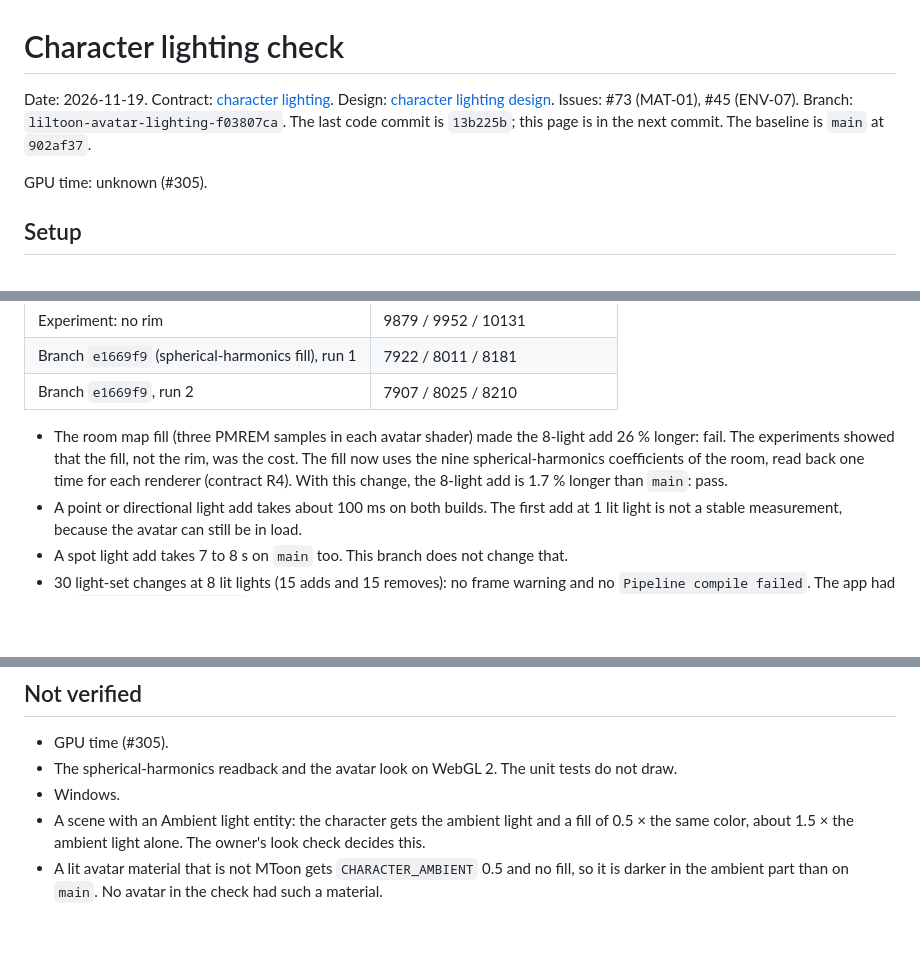
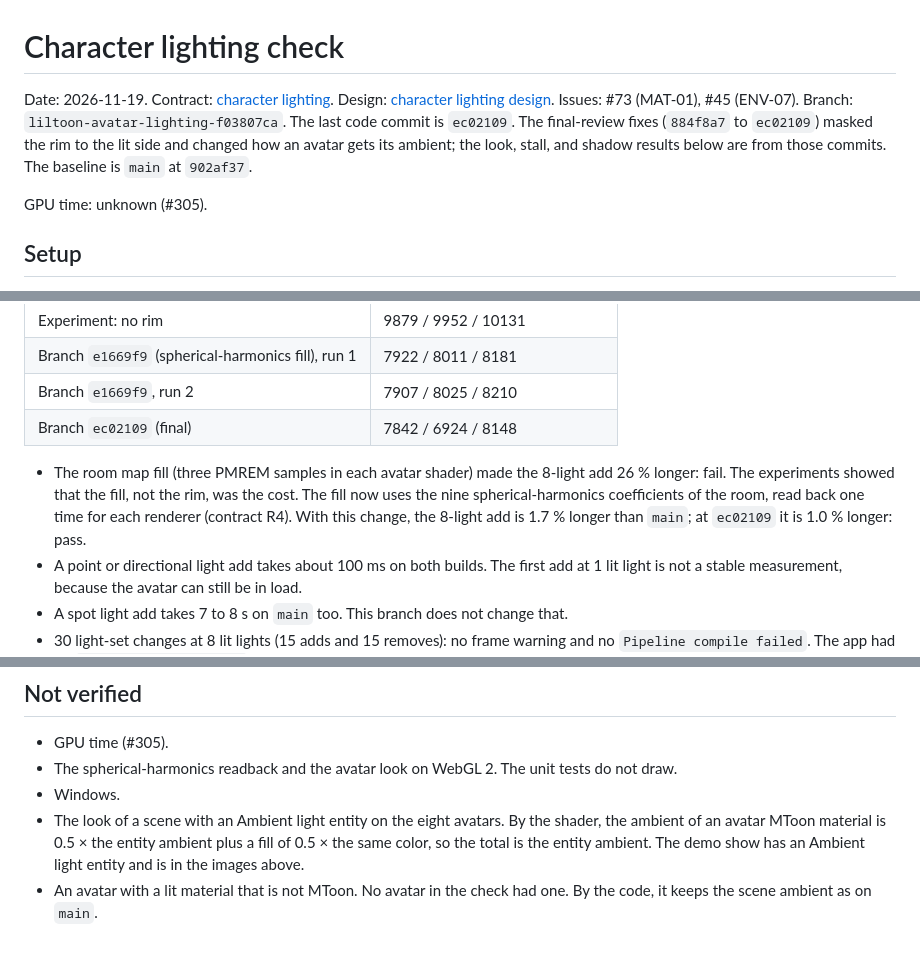
Before and after one commit to danirukun/opensekai, a Markdown page: docs/evaluation/character-lighting.md, 3 parts joined by grey strips. Rendered like a GitHub page; blank space fills up the shorter version.

```diff
--- a/docs/evaluation/character-lighting.md
+++ b/docs/evaluation/character-lighting.md
@@ -1,6 +1,6 @@
 # Character lighting check
 
-Date: 2026-11-19. Contract: [character lighting](../../spdd/prompt/2026-11-19-character-lighting.md). Design: [character lighting design](../superpowers/specs/2026-11-19-character-lighting-design.md). Issues: #73 (MAT-01), #45 (ENV-07). Branch: `liltoon-avatar-lighting-f03807ca`. The last code commit is `13b225b`; this page is in the next commit. The baseline is `main` at `902af37`.
+Date: 2026-11-19. Contract: [character lighting](../../spdd/prompt/2026-11-19-character-lighting.md). Design: [character lighting design](../superpowers/specs/2026-11-19-character-lighting-design.md). Issues: #73 (MAT-01), #45 (ENV-07). Branch: `liltoon-avatar-lighting-f03807ca`. The last code commit is `ec02109`. The final-review fixes (`884f8a7` to `ec02109`) masked the rim to the lit side and changed how an avatar gets its ambient; the look, stall, and shadow results below are from those commits. The baseline is `main` at `902af37`.
 
 GPU time: unknown (#305).
 
@@ -78,8 +85,9 @@ The Editor stops while new lit materials compile. The stall is the time from the
 | Experiment: no rim | 9879 / 9952 / 10131 |
 | Branch `e1669f9` (spherical-harmonics fill), run 1 | 7922 / 8011 / 8181 |
 | Branch `e1669f9`, run 2 | 7907 / 8025 / 8210 |
+| Branch `ec02109` (final) | 7842 / 6924 / 8148 |
 
-- The room map fill (three PMREM samples in each avatar shader) made the 8-light add 26 % longer: fail. The experiments showed that the fill, not the rim, was the cost. The fill now uses the nine spherical-harmonics coefficients of the room, read back one time for each renderer (contract R4). With this change, the 8-light add is 1.7 % longer than `main`: pass.
+- The room map fill (three PMREM samples in each avatar shader) made the 8-light add 26 % longer: fail. The experiments showed that the fill, not the rim, was the cost. The fill now uses the nine spherical-harmonics coefficients of the room, read back one time for each renderer (contract R4). With this change, the 8-light add is 1.7 % longer than `main`; at `ec02109` it is 1.0 % longer: pass.
 - A point or directional light add takes about 100 ms on both builds. The first add at 1 lit light is not a stable measurement, because the avatar can still be in load.
 - A spot light add takes 7 to 8 s on `main` too. This branch does not change that.
 - 30 light-set changes at 8 lit lights (15 adds and 15 removes): no frame warning and no `Pipeline compile failed`. The app had no `Room fill unavailable` warning, so the readback worked in WebKit.
@@ -109,5 +117,5 @@ These commands ran on macOS in this worktree at `13b225b`, with the Rust change
 - GPU time (#305).
 - The spherical-harmonics readback and the avatar look on WebGL 2. The unit tests do not draw.
 - Windows.
-- A scene with an Ambient light entity: the character gets the ambient light and a fill of 0.5 × the same color, about 1.5 × the ambient light alone. The owner's look check decides this.
-- A lit avatar material that is not MToon gets `CHARACTER_AMBIENT` 0.5 and no fill, so it is darker in the ambient part than on `main`. No avatar in the check had such a material.
+- The look of a scene with an Ambient light entity on the eight avatars. By the shader, the ambient of an avatar MToon material is 0.5 × the entity ambient plus a fill of 0.5 × the same color, so the total is the entity ambient. The demo show has an Ambient light entity and is in the images above.
+- An avatar with a lit material that is not MToon. No avatar in the check had one. By the code, it keeps the scene ambient as on `main`.
```
Also changed, not shown: other parts of docs/evaluation/character-lighting.md (+22 -15 lines), docs/warudo-parity.md (+1 -1 lines), spdd/prompt/2026-11-19-character-lighting.md (+1 -1 lines), docs/evaluation/character-lighting/catboy-before-after.png, docs/evaluation/character-lighting/demo-face.png, docs/evaluation/character-lighting/demo-wide.png, docs/evaluation/character-lighting/shadow-pair.png (added).
